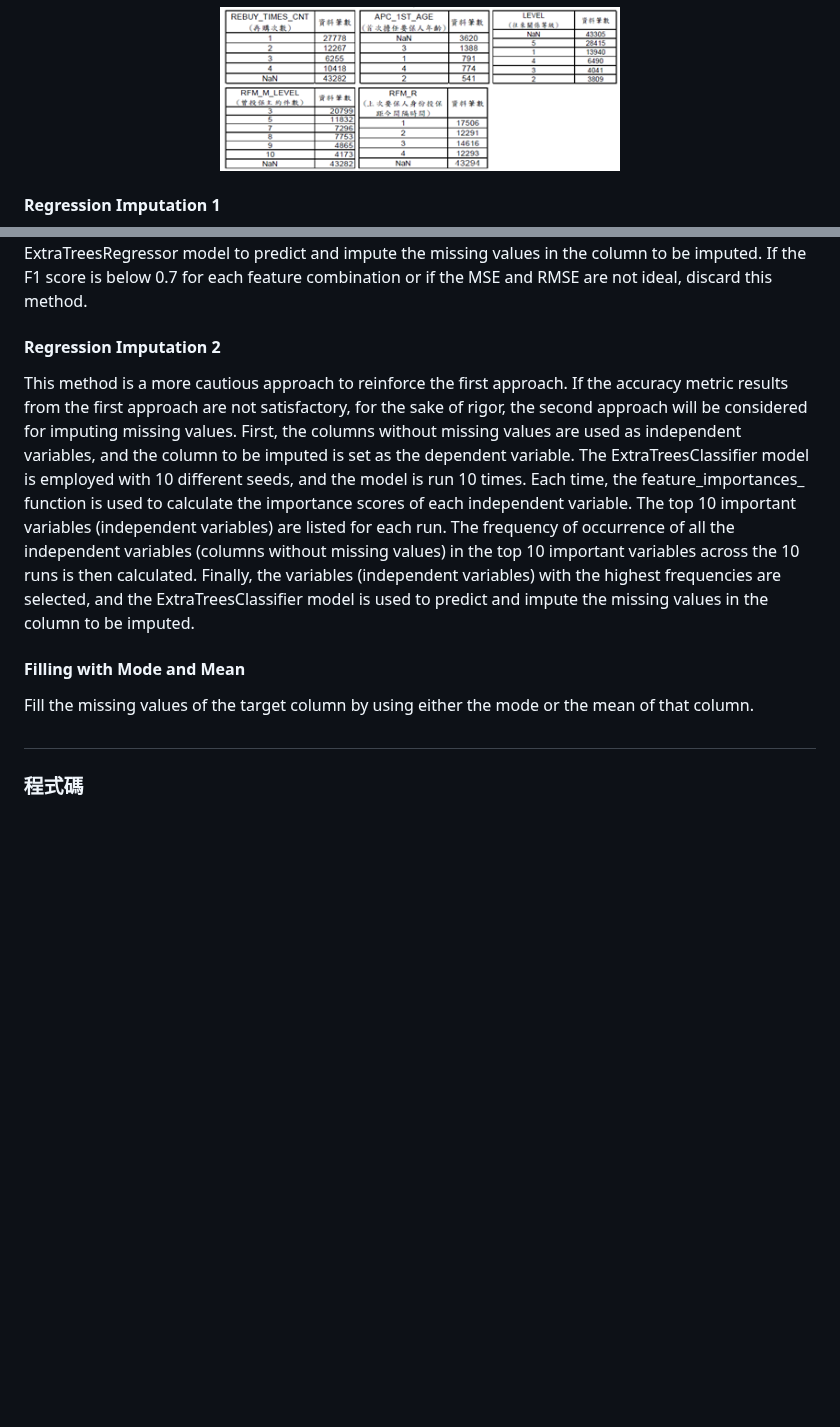
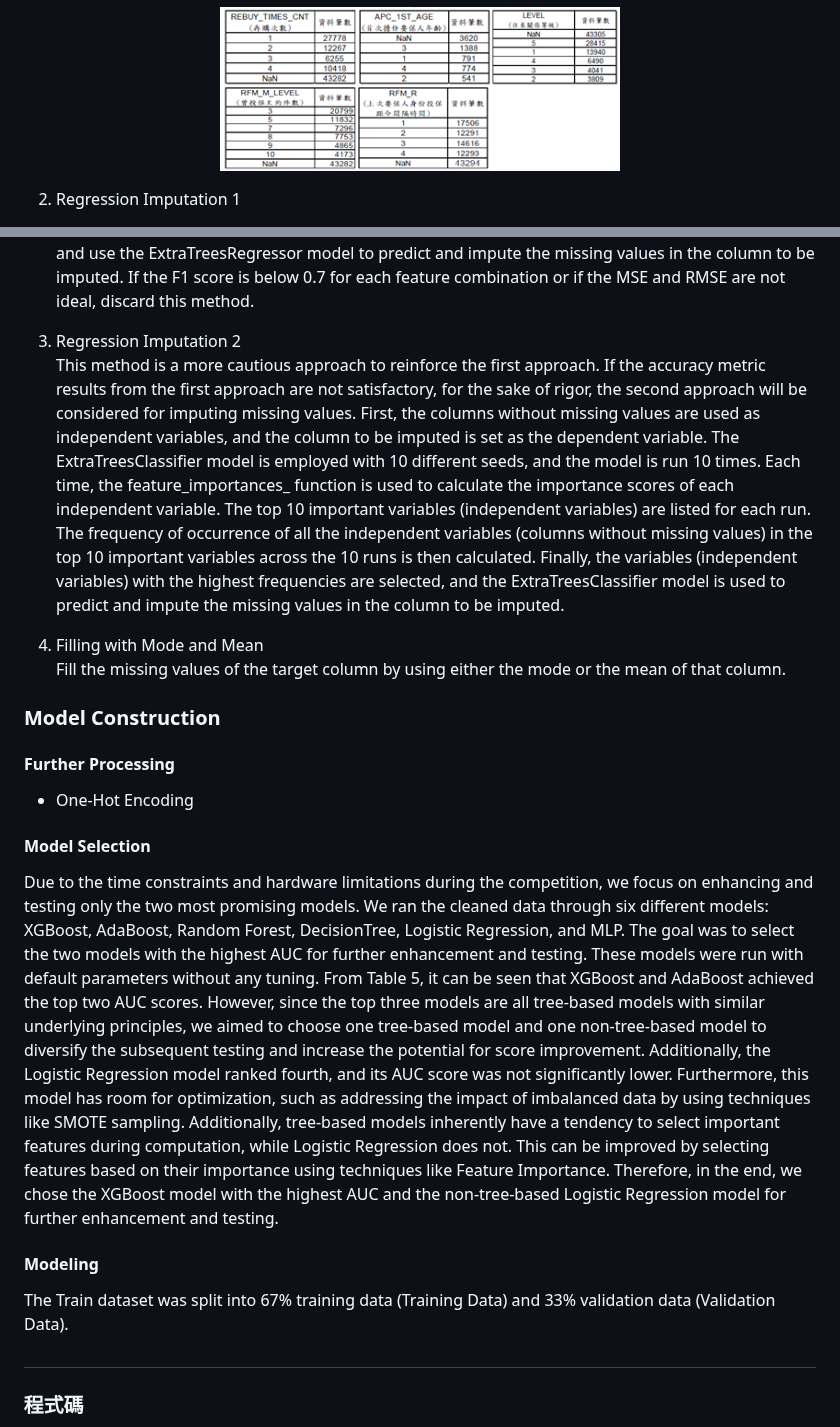
Before and after one commit to albert0796/MachineLearning, a Markdown page: Competition_Cathlife/README.md, 2 parts joined by grey strips. GitHub-like rendering; blank space fills up the shorter version.

```diff
--- a/Competition_Cathlife/README.md
+++ b/Competition_Cathlife/README.md
@@ -68,15 +68,22 @@ src="https://github.com/albert0796/MachineLearning/blob/master/Competition_Cathl
   >
 <p>
 
-#### Regression Imputation 1
+2. Regression Imputation 1
 Use the columns in the dataset that do not have missing values as the independent variables and the column to be imputed as the dependent variable. Use the feature_importances_ function in the ExtraTreesRegressor model to calculate the importance scores of each independent variable for the dependent variable. Sort the variables in descending order and select the top 10 important variables as the explanatory variables. Divide these 10 variables into 10 groups: the first important variable, the first + second important variables, the first + second + third important variables, and so on. Use these 10 feature combinations as the explanatory variables and the column to be imputed as the dependent variable. Perform calculations using the ExtraTreesRegressor model, and for each feature combination, measure the accuracy using a specific metric. If the column to be imputed is a categorical variable, use the F1 score as the accuracy metric. If it is a numerical variable, use MSE and RMSE as the accuracy metrics. Finally, select the feature combination with the best accuracy metric and use the ExtraTreesRegressor model to predict and impute the missing values in the column to be imputed. If the F1 score is below 0.7 for each feature combination or if the MSE and RMSE are not ideal, discard this method.
 
-#### Regression Imputation 2
+3. Regression Imputation 2
 This method is a more cautious approach to reinforce the first approach. If the accuracy metric results from the first approach are not satisfactory, for the sake of rigor, the second approach will be considered for imputing missing values. First, the columns without missing values are used as independent variables, and the column to be imputed is set as the dependent variable. The ExtraTreesClassifier model is employed with 10 different seeds, and the model is run 10 times. Each time, the feature_importances_ function is used to calculate the importance scores of each independent variable. The top 10 important variables (independent variables) are listed for each run. The frequency of occurrence of all the independent variables (columns without missing values) in the top 10 important variables across the 10 runs is then calculated. Finally, the variables (independent variables) with the highest frequencies are selected, and the ExtraTreesClassifier model is used to predict and impute the missing values in the column to be imputed.
 
-#### Filling with Mode and Mean
+4. Filling with Mode and Mean
 Fill the missing values of the target column by using either the mode or the mean of that column.
 
+### Model Construction
+#### Further Processing
+- One-Hot Encoding
+#### Model Selection
+Due to the time constraints and hardware limitations during the competition, we focus on enhancing and testing only the two most promising models. We ran the cleaned data through six different models: XGBoost, AdaBoost, Random Forest, DecisionTree, Logistic Regression, and MLP. The goal was to select the two models with the highest AUC for further enhancement and testing. These models were run with default parameters without any tuning. From Table 5, it can be seen that XGBoost and AdaBoost achieved the top two AUC scores. However, since the top three models are all tree-based models with similar underlying principles, we aimed to choose one tree-based model and one non-tree-based model to diversify the subsequent testing and increase the potential for score improvement. Additionally, the Logistic Regression model ranked fourth, and its AUC score was not significantly lower. Furthermore, this model has room for optimization, such as addressing the impact of imbalanced data by using techniques like SMOTE sampling. Additionally, tree-based models inherently have a tendency to select important features during computation, while Logistic Regression does not. This can be improved by selecting features based on their importance using techniques like Feature Importance. Therefore, in the end, we chose the XGBoost model with the highest AUC and the non-tree-based Logistic Regression model for further enhancement and testing.
+#### Modeling
+The Train dataset was split into 67% training data (Training Data) and 33% validation data (Validation Data).
 #
 ### 程式碼
 * [所有程式碼txt檔](https://github.com/albert0796/MachineLearning/blob/master/Competition_Cathlife/code/IF_%E7%A8%8B%E5%BC%8F%E7%A2%BC.txt)
```
